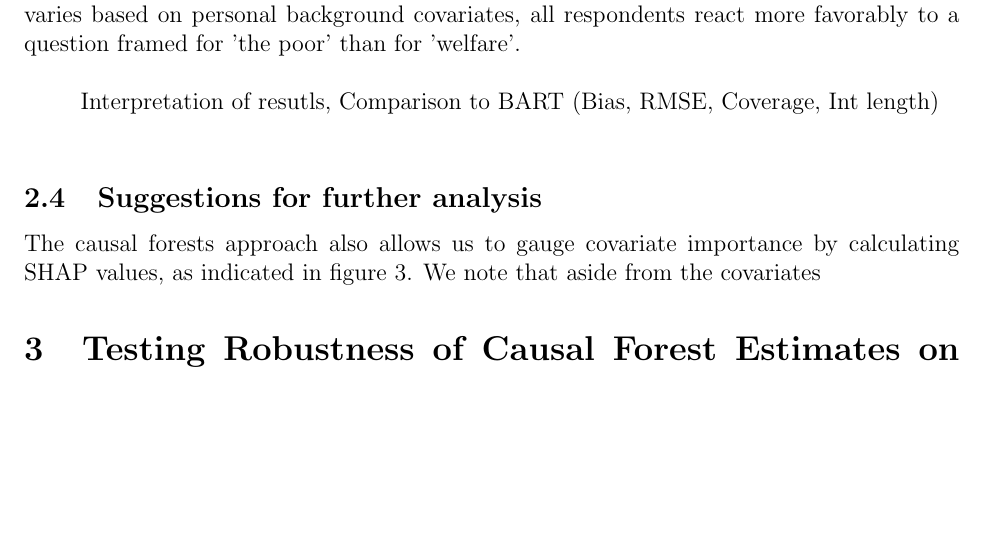
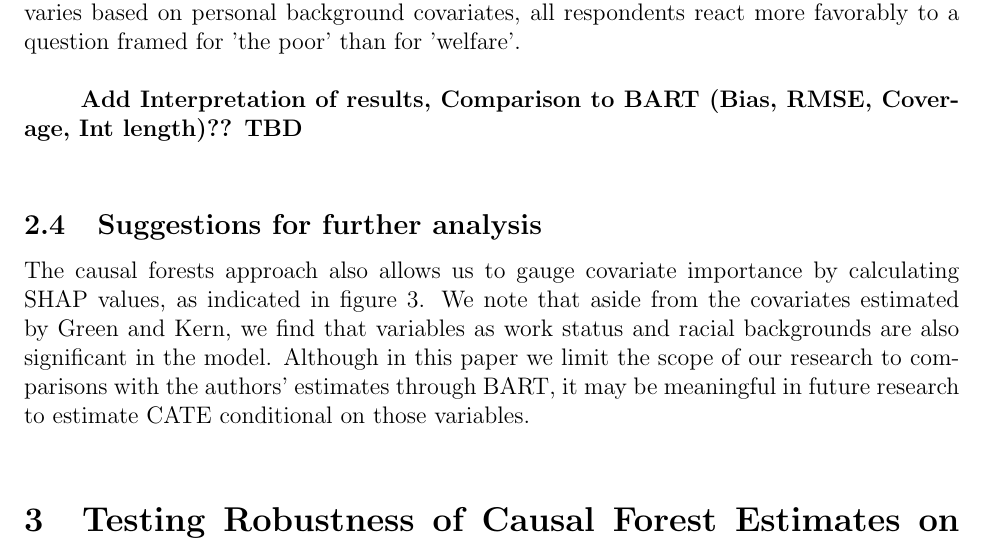
Before and after one commit to mbronckers/ecma_project, a LaTeX document (Writing/ECMA31330_Project.tex): part of page 5 of 8, cut so that both start at the same text, the shorter picture padded with empty space. Compiled offline with pdfLaTeX.

Commit message:
section 1

```diff
--- a/Writing/ECMA31330_Project.tex
+++ b/Writing/ECMA31330_Project.tex
@@ -160,10 +160,10 @@ We note that our CATE estimates from causal forest are on average lower than tho
 
 Figure 2 shows the overall presence of treatment effect heterogeneity in the sample. The histogram shows that treatment effect ranges from 10 percentage points to 52 percentage points, with the median estimated CATE of 34 percentage points. We note that compared to the BART median of 37 percentage points, we again obtain lower estimates on average. All estimates of CATE were positive, indicating that although the degrees of the response varies based on personal background covariates, all respondents react more favorably to a question framed for 'the poor' than for 'welfare'. \\
 
-Interpretation of resutls, Comparison to BART (Bias, RMSE, Coverage, Int length) \\
+\textbf{Add Interpretation of results, Comparison to BART (Bias, RMSE, Coverage, Int length)?? TBD} \\
 
 \subsection{Suggestions for further analysis}
-The causal forests approach also allows us to gauge covariate importance by calculating SHAP values, as indicated in figure 3.  We note that aside from the covariates
+The causal forests approach also allows us to gauge covariate importance by calculating SHAP values, as indicated in figure 3.  We note that aside from the covariates estimated by Green and Kern, we find that variables as work status and racial backgrounds are also significant in the model. Although in this paper we limit the scope of our research to comparisons with the authors' estimates through BART, it may be meaningful in future research to estimate CATE conditional on those variables. \\
 
 
 
```
Also changed, not shown: Writing/ECMA31330_Project.pdf, 3 other files.
